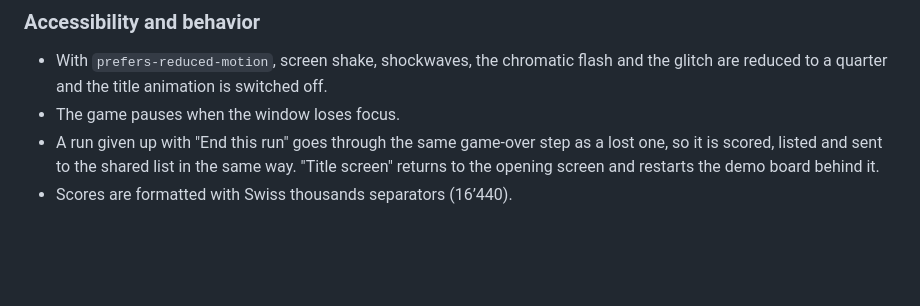
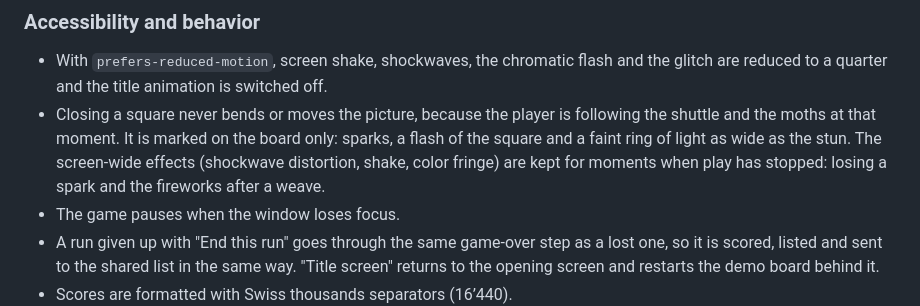
Before and after one commit to iago-swi/gapper, a Markdown page: Claude/README.md, the part around one of its changes. GitHub-like rendering; blank space fills up the shorter version.

```diff
--- a/Claude/README.md
+++ b/Claude/README.md
@@ -283,6 +283,11 @@ unwoven thread touches the knot, a breadth-first search finds the nearest one.
 
 - With `prefers-reduced-motion`, screen shake, shockwaves, the chromatic flash and
   the glitch are reduced to a quarter and the title animation is switched off.
+- Closing a square never bends or moves the picture, because the player is following
+  the shuttle and the moths at that moment. It is marked on the board only: sparks, a
+  flash of the square and a faint ring of light as wide as the stun. The screen-wide
+  effects (shockwave distortion, shake, color fringe) are kept for moments when play
+  has stopped: losing a spark and the fireworks after a weave.
 - The game pauses when the window loses focus.
 - A run given up with "End this run" goes through the same game-over step as a lost
   one, so it is scored, listed and sent to the shared list in the same way. "Title
```
Also changed, not shown: other parts of Claude/README.md (+1 -1 lines), Claude/CHANGELOG.md (+10 -0 lines), README.md (+1 -1 lines), Claude/screenshot.jpg, 4 other files.
